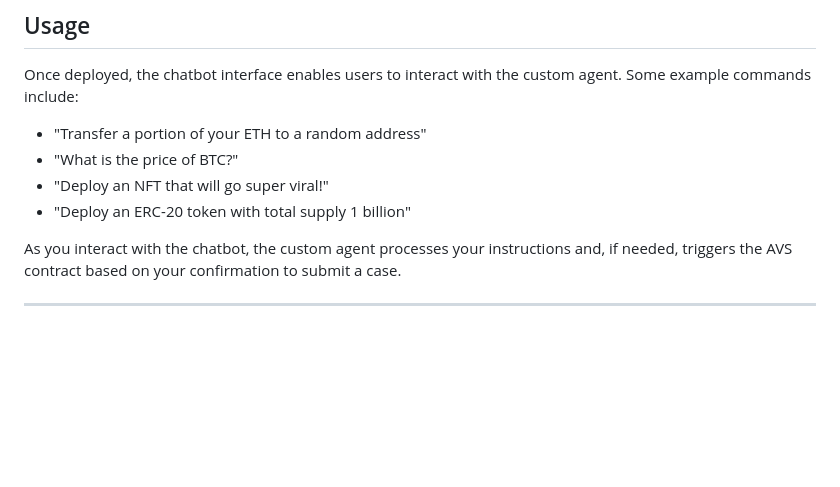
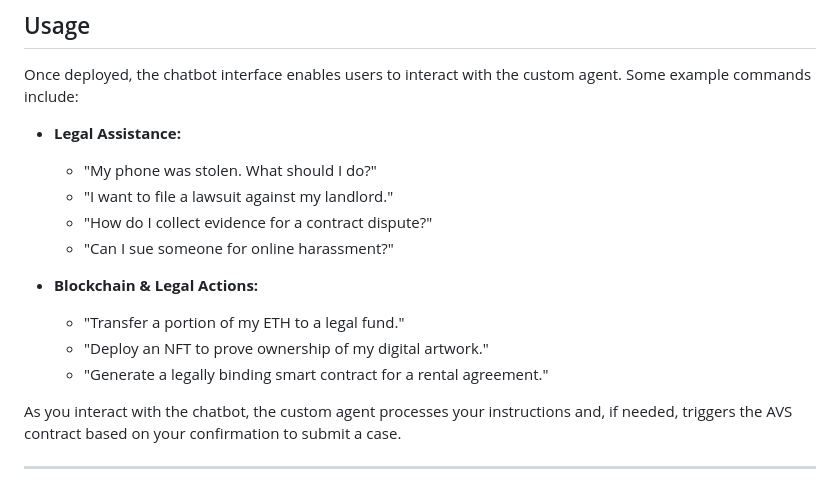
Before and after one commit to Agentopians/AiVS-frontend, a Markdown page: README.md, the part around the change. Rendered like a GitHub page; blank space fills up the shorter version.

```diff
--- a/README.md
+++ b/README.md
@@ -136,10 +136,16 @@ To assist with configuring your API keys, here are some useful documentation lin
 
 Once deployed, the chatbot interface enables users to interact with the custom agent. Some example commands include:
 
-- "Transfer a portion of your ETH to a random address"
-- "What is the price of BTC?"
-- "Deploy an NFT that will go super viral!"
-- "Deploy an ERC-20 token with total supply 1 billion"
+- **Legal Assistance:**
+  - "My phone was stolen. What should I do?"
+  - "I want to file a lawsuit against my landlord."
+  - "How do I collect evidence for a contract dispute?"
+  - "Can I sue someone for online harassment?"
+
+- **Blockchain & Legal Actions:**
+  - "Transfer a portion of my ETH to a legal fund."
+  - "Deploy an NFT to prove ownership of my digital artwork."
+  - "Generate a legally binding smart contract for a rental agreement."
 
 As you interact with the chatbot, the custom agent processes your instructions and, if needed, triggers the AVS contract based on your confirmation to submit a case.
 
```
